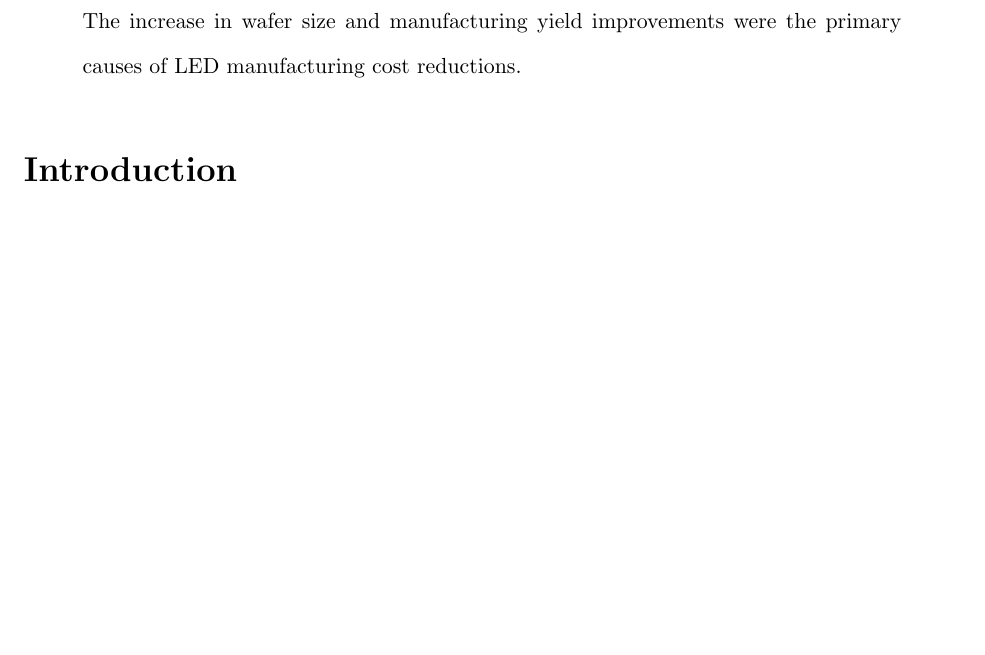
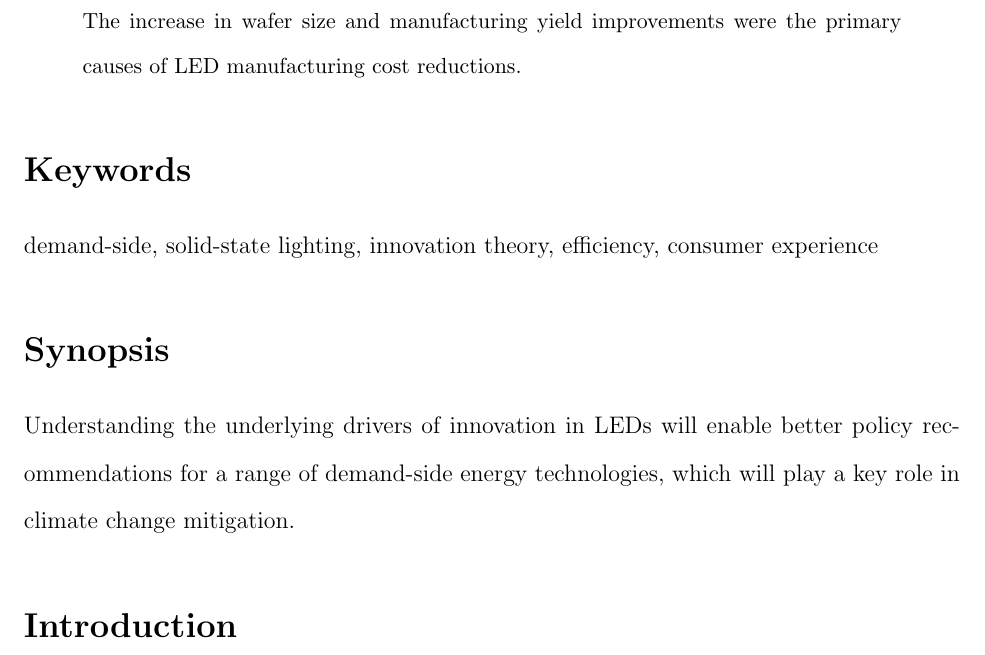
Before and after one commit to michaelweinold/latex_msc_publications, a LaTeX paper (2_SSL_EST/article/article_draft_est.tex): part of page 2 of 45 before the commit and part of page 2 of 46 after it, cut so that both start at the same text, the shorter picture padded with empty space. Compiled offline with pdfLaTeX.

Commit message:
added keywords and synopsis

```diff
--- a/2_SSL_EST/article/article_draft_est.tex
+++ b/2_SSL_EST/article/article_draft_est.tex
@@ -108,6 +108,15 @@
 %%%%%%%%%%%%%%%%%%%%%%%%%%%%%%%%%%%%%%%%%%%%%%%%%%%%%%%%%%%%%%%%%%%%%
 %% Start the main part of the manuscript here.
 %%%%%%%%%%%%%%%%%%%%%%%%%%%%%%%%%%%%%%%%%%%%%%%%%%%%%%%%%%%%%%%%%%%%%
+
+\section{Keywords}
+
+demand-side, solid-state lighting, innovation theory, efficiency, consumer experience
+
+\section{Synopsis}
+
+Understanding the underlying drivers of innovation in LEDs will enable better policy recommendations for a range of demand-side energy technologies, which will play a key role in climate change mitigation.
+
 \section{Introduction}
 \label{sec:intro}
 
```
